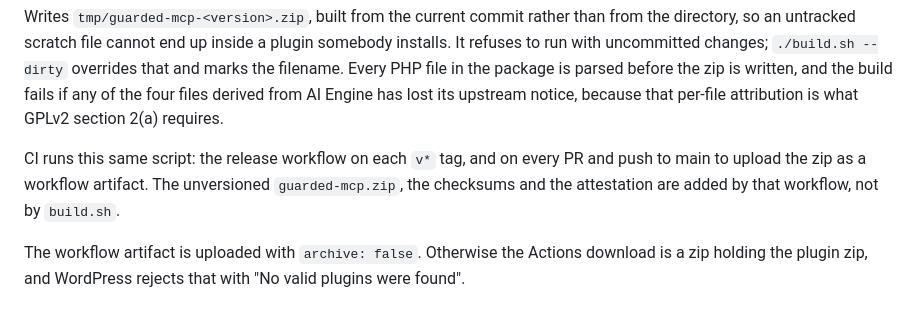
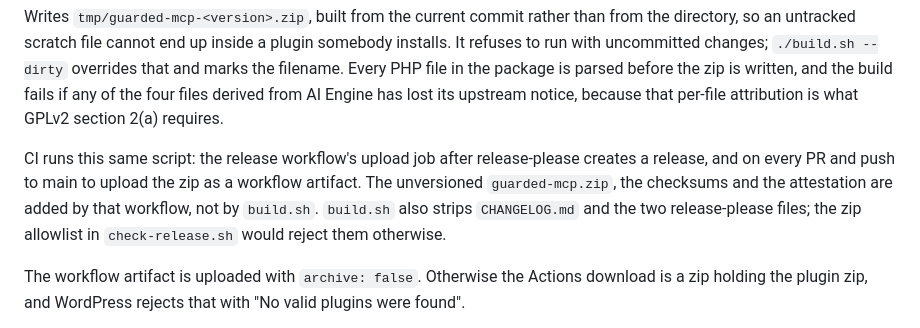
Before and after one commit to yorch/wp-guarded-mcp, a Markdown page: .dev/README.md, the part around the change. Rendered like a GitHub page.

```diff
--- a/.dev/README.md
+++ b/.dev/README.md
@@ -219,9 +219,11 @@ written, and the build fails if any of the four files derived from AI Engine has
 its upstream notice, because that per-file attribution is what GPLv2 section 2(a)
 requires.
 
-CI runs this same script: the release workflow on each `v*` tag, and on every PR and push to
-main to upload the zip as a workflow artifact. The unversioned `guarded-mcp.zip`, the
-checksums and the attestation are added by that workflow, not by `build.sh`.
+CI runs this same script: the release workflow's upload job after release-please creates a
+release, and on every PR and push to main to upload the zip as a workflow artifact. The
+unversioned `guarded-mcp.zip`, the checksums and the attestation are added by that workflow,
+not by `build.sh`. `build.sh` also strips `CHANGELOG.md` and the two release-please files; the
+zip allowlist in `check-release.sh` would reject them otherwise.
 
 The workflow artifact is uploaded with `archive: false`. Otherwise the Actions download is a
 zip holding the plugin zip, and WordPress rejects that with "No valid plugins were found".
```
Also changed, not shown: README.md (+43 -13 lines).
